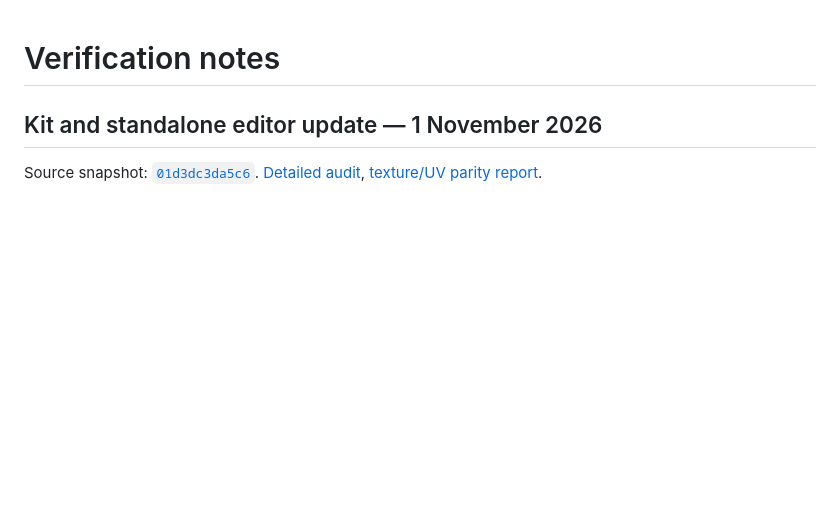
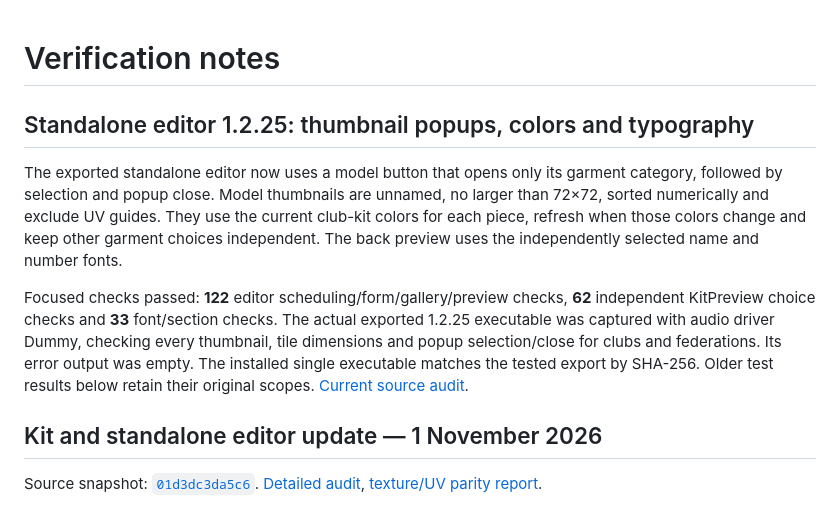
Before and after one commit to florinhangu/Footballer, a Markdown page: docs/VERIFICATION.md, the part around the change. GitHub-like rendering; blank space fills up the shorter version.

```diff
--- a/docs/VERIFICATION.md
+++ b/docs/VERIFICATION.md
@@ -1,4 +1,11 @@
 # Verification notes
+
+## Standalone editor 1.2.25: thumbnail popups, colors and typography
+
+The exported standalone editor now uses a model button that opens only its garment category, followed by selection and popup close. Model thumbnails are unnamed, no larger than 72×72, sorted numerically and exclude UV guides. They use the current club-kit colors for each piece, refresh when those colors change and keep other garment choices independent. The back preview uses the independently selected name and number fonts.
+
+Focused checks passed: **122** editor scheduling/form/gallery/preview checks, **62** independent KitPreview choice checks and **33** font/section checks. The actual exported 1.2.25 executable was captured with audio driver Dummy, checking every thumbnail, tile dimensions and popup selection/close for clubs and federations. Its error output was empty. The installed single executable matches the tested export by SHA-256. Older test results below retain their original scopes. [Current source audit](https://github.com/florinhangu/no9dayone/blob/fa41dedaf2bde9fd19ec510f15496ab751a9fe99/docs/audits/editor-kit-gallery-colors-2026-11-01.md).
+
 
 ## Kit and standalone editor update — 1 November 2026
 
```
Also changed, not shown: README.md (+5 -5 lines), media/README.md (+5 -0 lines), media/editor-1.2.25/federation-jersey-models.png (added), media/editor-1.2.25/federation-kit-back.png (added), media/editor-1.2.25/federation-shorts-models.png (added), media/editor-1.2.25/federation-socks-models.png (added).
